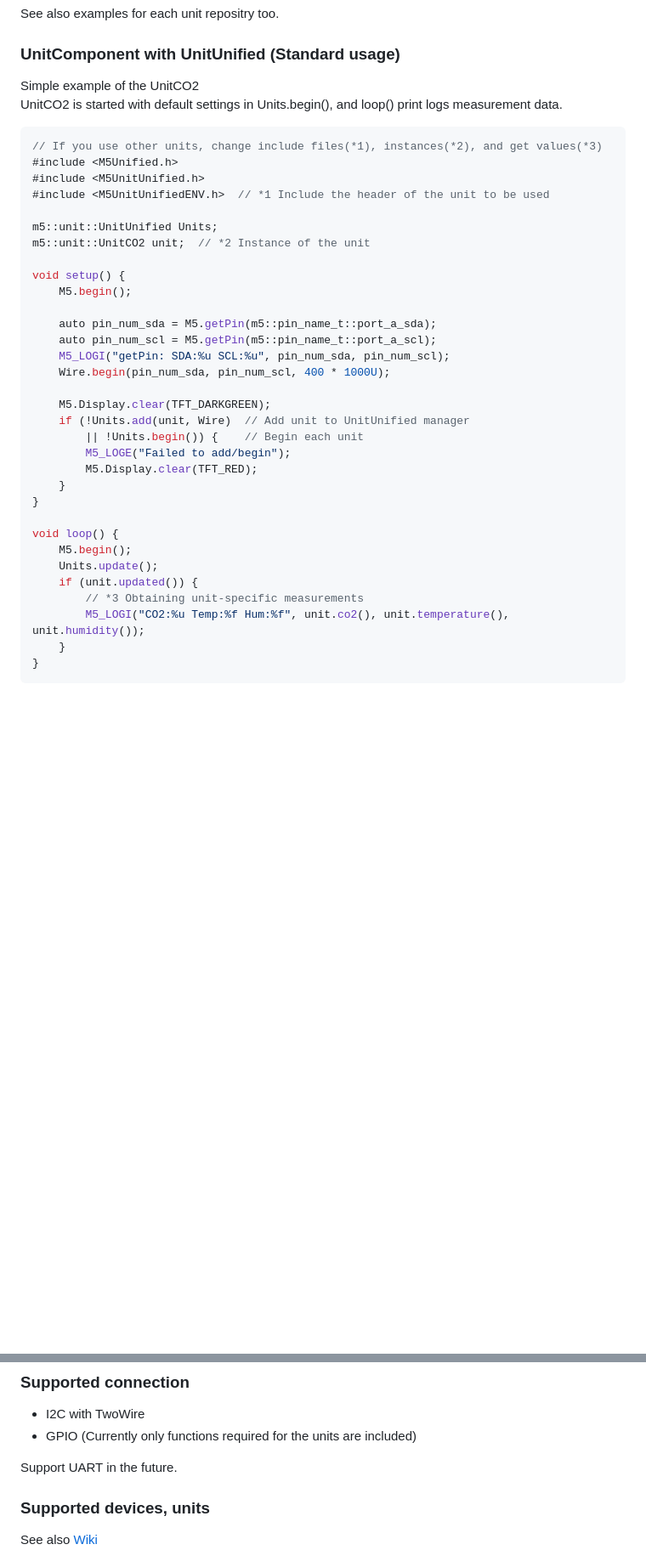
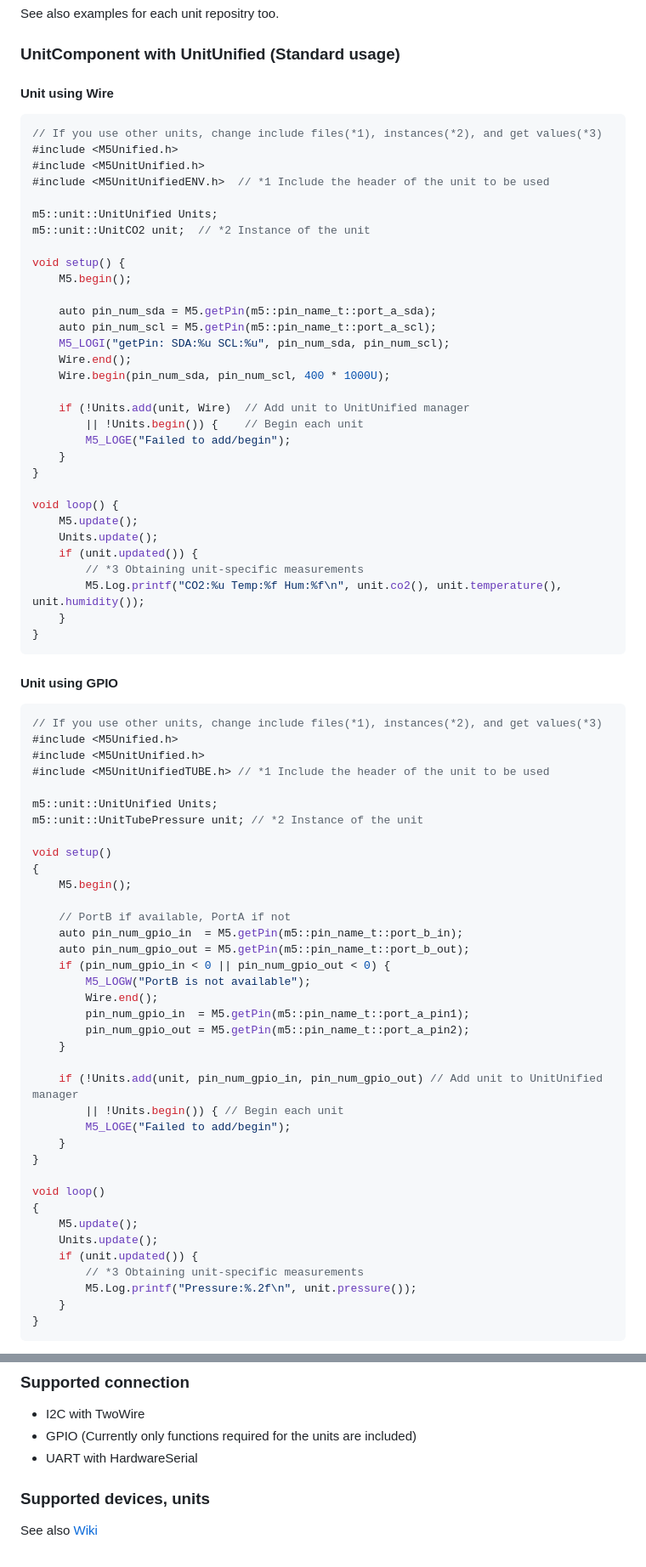
Before and after one commit to m5stack/M5UnitUnified, a Markdown page: README.md, 2 parts joined by grey strips. Shown: that part at 85% size. Rendered like a GitHub page; blank space fills up the shorter version.

````diff
--- a/README.md
+++ b/README.md
@@ -48,9 +48,7 @@ See also examples for each unit repositry too.
 
 ### UnitComponent with UnitUnified (Standard usage)
 
-Simple example of the UnitCO2
-UnitCO2 is started with default settings in Units.begin(), and loop() print logs measurement data.
-
+#### Unit using Wire
 ```cpp
 // If you use other units, change include files(*1), instances(*2), and get values(*3)
 #include <M5Unified.h>
@@ -66,21 +64,64 @@ void setup() {
     auto pin_num_sda = M5.getPin(m5::pin_name_t::port_a_sda);
     auto pin_num_scl = M5.getPin(m5::pin_name_t::port_a_scl);
     M5_LOGI("getPin: SDA:%u SCL:%u", pin_num_sda, pin_num_scl);
+    Wire.end();
     Wire.begin(pin_num_sda, pin_num_scl, 400 * 1000U);
 
-    M5.Display.clear(TFT_DARKGREEN);
     if (!Units.add(unit, Wire)  // Add unit to UnitUnified manager
         || !Units.begin()) {    // Begin each unit
         M5_LOGE("Failed to add/begin");
-        M5.Display.clear(TFT_RED);
     }
 }
 
 void loop() {
-    M5.begin();
+    M5.update();
     Units.update();
     if (unit.updated()) {
         // *3 Obtaining unit-specific measurements
-        M5_LOGI("CO2:%u Temp:%f Hum:%f", unit.co2(), unit.temperature(), unit.humidity());
+        M5.Log.printf("CO2:%u Temp:%f Hum:%f\n", unit.co2(), unit.temperature(), unit.humidity());
     }
 }
+```
+
+#### Unit using GPIO
+
+```cpp
+// If you use other units, change include files(*1), instances(*2), and get values(*3)
+#include <M5Unified.h>
+#include <M5UnitUnified.h>
+#include <M5UnitUnifiedTUBE.h> // *1 Include the header of the unit to be used
+
+m5::unit::UnitUnified Units;
+m5::unit::UnitTubePressure unit; // *2 Instance of the unit
+
+void setup()
+{
+    M5.begin();
+
+    // PortB if available, PortA if not
+    auto pin_num_gpio_in  = M5.getPin(m5::pin_name_t::port_b_in);
+    auto pin_num_gpio_out = M5.getPin(m5::pin_name_t::port_b_out);
+    if (pin_num_gpio_in < 0 || pin_num_gpio_out < 0) {
+        M5_LOGW("PortB is not available");
+        Wire.end();
+        pin_num_gpio_in  = M5.getPin(m5::pin_name_t::port_a_pin1);
+        pin_num_gpio_out = M5.getPin(m5::pin_name_t::port_a_pin2);
+    }
+
+    if (!Units.add(unit, pin_num_gpio_in, pin_num_gpio_out) // Add unit to UnitUnified manager
+        || !Units.begin()) { // Begin each unit
+        M5_LOGE("Failed to add/begin");
+    }
+}
+
+void loop()
+{
+    M5.update();
+    Units.update();
+    if (unit.updated()) {
+        // *3 Obtaining unit-specific measurements
+        M5.Log.printf("Pressure:%.2f\n", unit.pressure());
+    }
+}
+```
+
@@ -99,8 +188,7 @@ Support ESP-IDF with M5HAL in the future.
 ### Supported connection
 - I2C with TwoWire
 - GPIO (Currently only functions required for the units are included)
-
-Support UART in the future.
+- UART with HardwareSerial
 
 ### Supported devices, units
 See also [Wiki](https://github.com/m5stack/M5UnitUnified/wiki/)
````
Also changed, not shown: other parts of README.md (+48 -0 lines), README.ja.md (+97 -3 lines).
